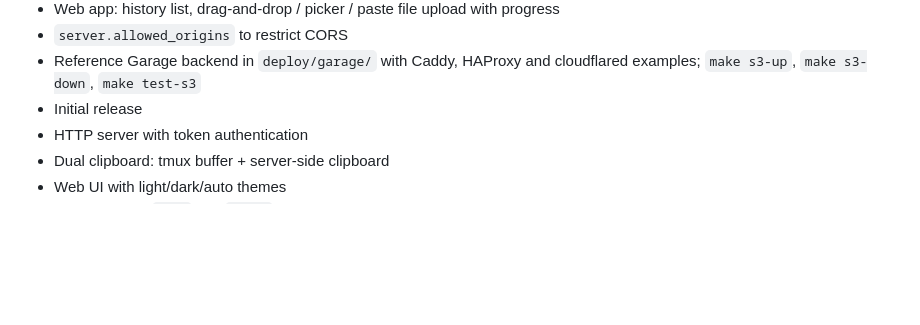
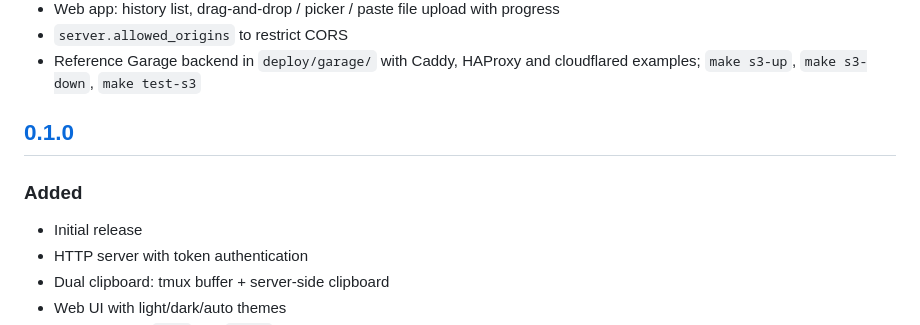
Before and after one commit to PexMor/copa, a Markdown page: CHANGELOG.md, the part around one of its changes. GitHub-like rendering; blank space fills up the shorter version.

```diff
--- a/CHANGELOG.md
+++ b/CHANGELOG.md
@@ -36,6 +38,10 @@ and this project adheres to [Semantic Versioning](https://semver.org/spec/v2.0.0
 - `server.allowed_origins` to restrict CORS
 - Reference Garage backend in `deploy/garage/` with Caddy, HAProxy and
   cloudflared examples; `make s3-up`, `make s3-down`, `make test-s3`
+
+## [0.1.0]
+
+### Added
 - Initial release
 - HTTP server with token authentication
 - Dual clipboard: tmux buffer + server-side clipboard
```
Also changed, not shown: other parts of CHANGELOG.md (+2 -0 lines).
